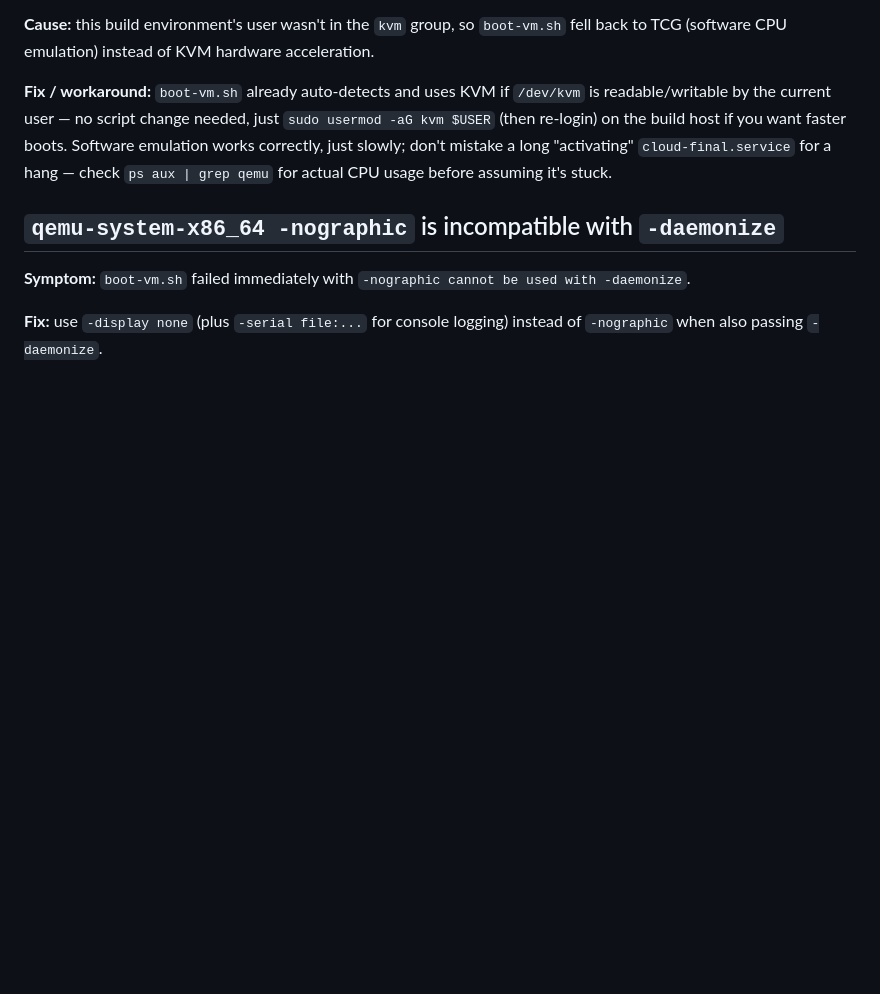
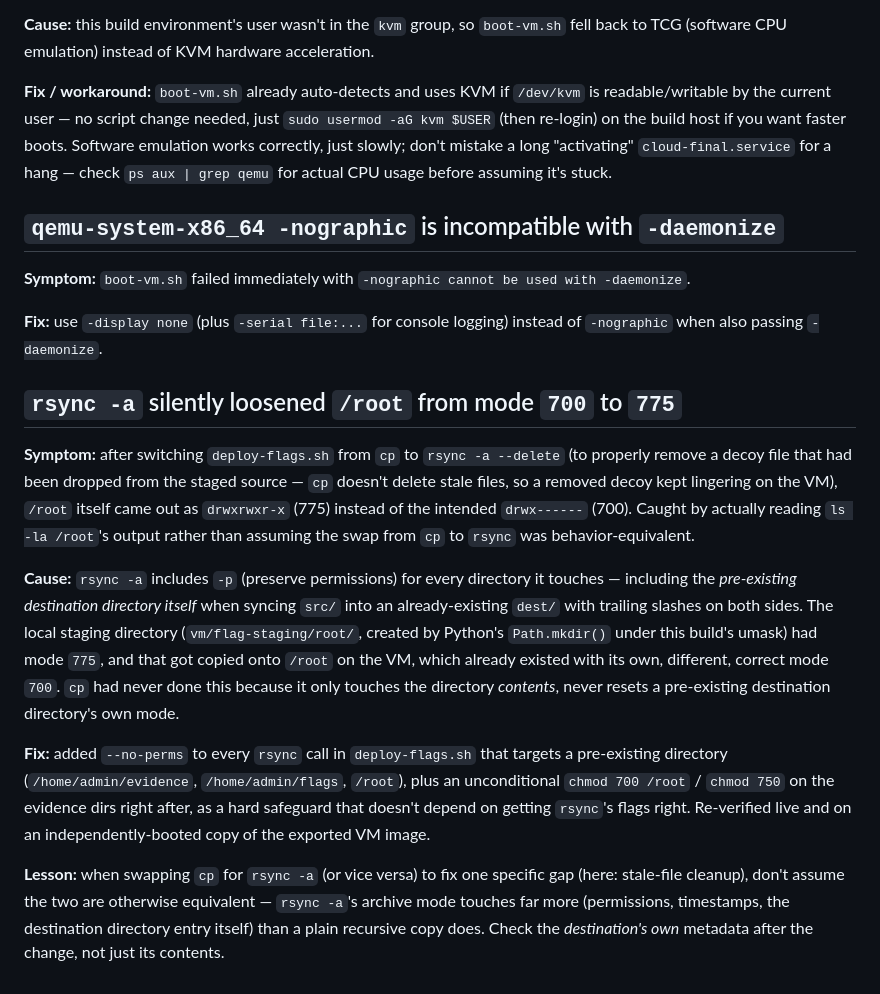
Before and after one commit to A3lxq/forgotten-administrator-ctf, a Markdown page: instructor-material/troubleshooting.md, the part around the change. Drawn GitHub-style; blank space fills up the shorter version.

Commit message:
troubleshooting.md: document the rsync -a /root permissions bug
Same format as the other entries: symptom, cause, fix, plus a general
lesson about rsync -a's archive mode touching more than cp does
(destination directory's own mode, not just its contents) when
swapping one for the other to fix an unrelated gap.

Co-Authored-By: Claude Sonnet 5 <noreply@anthropic.com>

```diff
--- a/instructor-material/troubleshooting.md
+++ b/instructor-material/troubleshooting.md
@@ -74,3 +74,38 @@ it's stuck.
 
 **Fix:** use `-display none` (plus `-serial file:...` for console
 logging) instead of `-nographic` when also passing `-daemonize`.
+
+## `rsync -a` silently loosened `/root` from mode `700` to `775`
+
+**Symptom:** after switching `deploy-flags.sh` from `cp` to
+`rsync -a --delete` (to properly remove a decoy file that had been
+dropped from the staged source — `cp` doesn't delete stale files, so a
+removed decoy kept lingering on the VM), `/root` itself came out as
+`drwxrwxr-x` (775) instead of the intended `drwx------` (700). Caught
+by actually reading `ls -la /root`'s output rather than assuming the
+swap from `cp` to `rsync` was behavior-equivalent.
+
+**Cause:** `rsync -a` includes `-p` (preserve permissions) for every
+directory it touches — including the *pre-existing destination
+directory itself* when syncing `src/` into an already-existing `dest/`
+with trailing slashes on both sides. The local staging directory
+(`vm/flag-staging/root/`, created by Python's `Path.mkdir()` under this
+build's umask) had mode `775`, and that got copied onto `/root` on the
+VM, which already existed with its own, different, correct mode `700`.
+`cp` had never done this because it only touches the directory
+*contents*, never resets a pre-existing destination directory's own
+mode.
+
+**Fix:** added `--no-perms` to every `rsync` call in `deploy-flags.sh`
+that targets a pre-existing directory (`/home/admin/evidence`,
+`/home/admin/flags`, `/root`), plus an unconditional `chmod 700 /root`
+/ `chmod 750` on the evidence dirs right after, as a hard safeguard
+that doesn't depend on getting `rsync`'s flags right. Re-verified live
+and on an independently-booted copy of the exported VM image.
+
+**Lesson:** when swapping `cp` for `rsync -a` (or vice versa) to fix
+one specific gap (here: stale-file cleanup), don't assume the two are
+otherwise equivalent — `rsync -a`'s archive mode touches far more
+(permissions, timestamps, the destination directory entry itself) than
+a plain recursive copy does. Check the *destination's own* metadata
+after the change, not just its contents.
```
